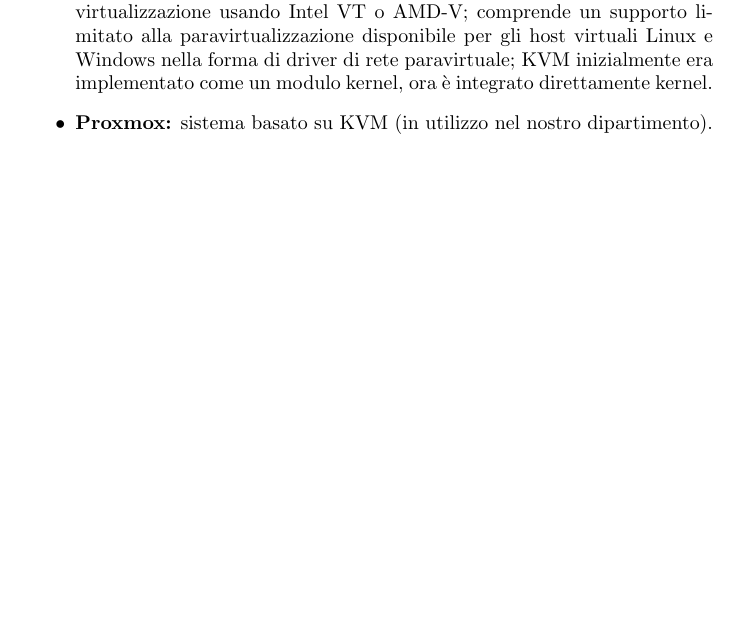
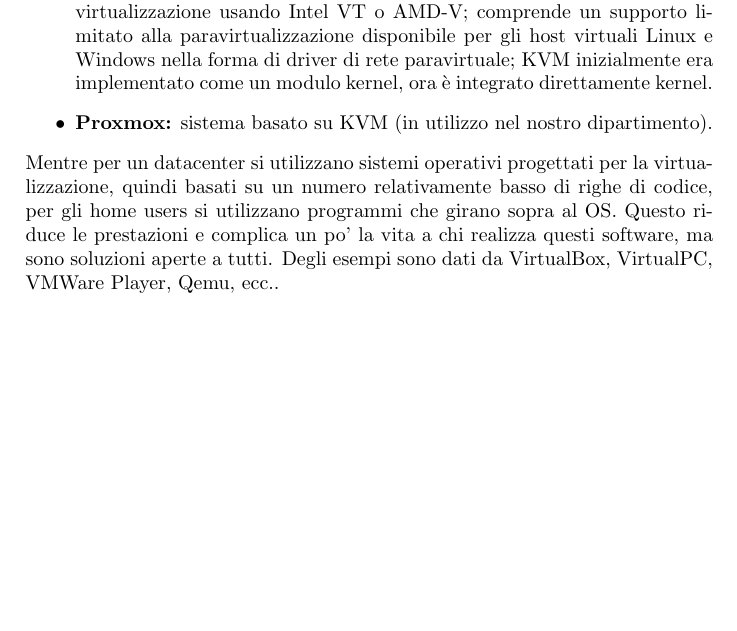
Before and after one commit to sebaphil/AppuntiLAS, a LaTeX document (Appunti di LAS.tex): part of page 78 of 78, cut so that both start at the same text, the shorter picture padded with empty space. Compiled offline with pdfLaTeX.

Commit message:
Finished virtualization

```diff
--- a/Appunti di LAS.tex
+++ b/Appunti di LAS.tex
@@ -1928,6 +1928,7 @@
 \item \textbf{KVM:} Kernel-based Virtual Machine (KVM) è un'infrastruttura di virtualizzazione del kernel Linux; KVM attualmente supporta una completa virtualizzazione usando Intel VT o AMD-V; comprende un supporto limitato alla paravirtualizzazione disponibile per gli host virtuali Linux e Windows nella forma di driver di rete paravirtuale; KVM inizialmente era implementato come un modulo kernel, ora è integrato direttamente kernel.
 \item \textbf{Proxmox:} sistema basato su KVM (in utilizzo nel nostro dipartimento).
 \end{itemize}
+Mentre per un datacenter si utilizzano sistemi operativi progettati per la virtualizzazione, quindi basati su un numero relativamente basso di righe di codice, per gli home users si utilizzano programmi che girano sopra al OS. Questo riduce le prestazioni e complica un po' la vita a chi realizza questi software, ma sono soluzioni aperte a tutti. Degli esempi sono dati da VirtualBox, VirtualPC, VMWare Player, Qemu, ecc..\\
 
 
 
```
Also changed, not shown: Appunti di LAS.pdf, 2 other files.
